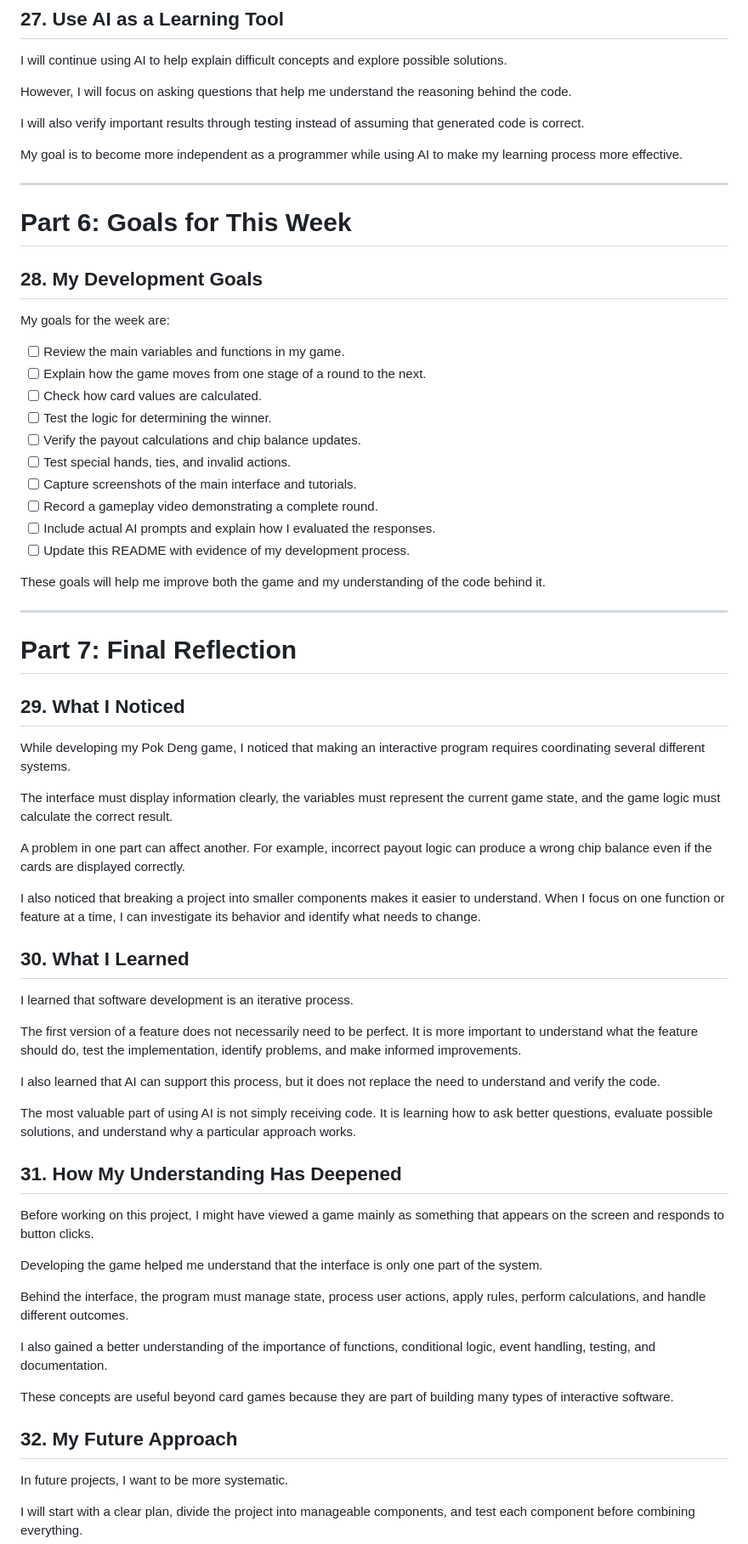
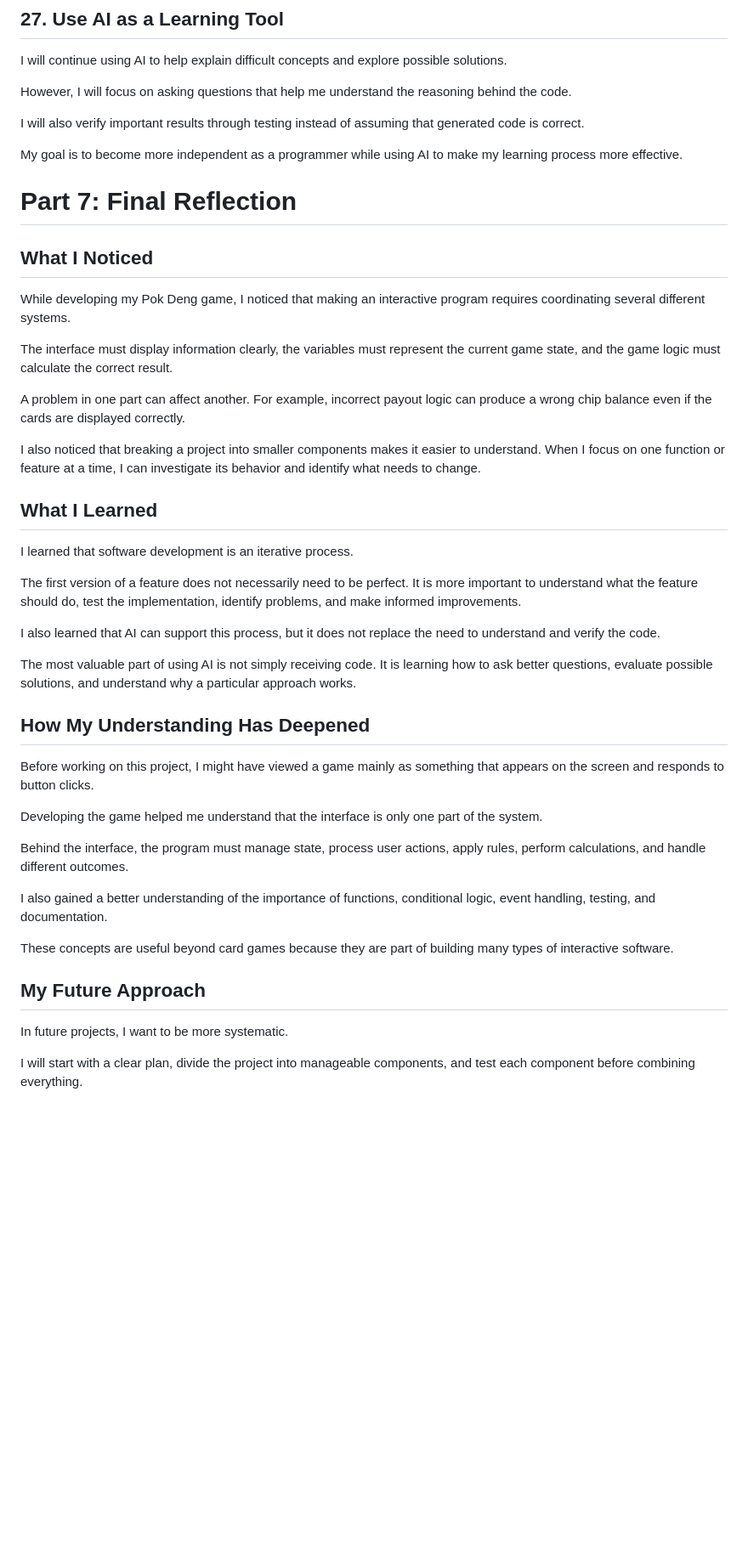
Before and after one commit to Wachirachet-Manwichachai/Wachirachet-Manwichachai.github.io, a Markdown page: projects/Game/Games.md, the part around one of its changes. Shown at 85% size. Drawn GitHub-style; blank space fills up the shorter version.

```diff
--- a/projects/Game/Games.md
+++ b/projects/Game/Games.md
@@ -311,32 +312,9 @@ I will also verify important results through testing instead of assuming that ge
 
 My goal is to become more independent as a programmer while using AI to make my learning process more effective.
 
----
-
-# Part 6: Goals for This Week
-
-## 28. My Development Goals
-
-My goals for the week are:
-
-- [ ] Review the main variables and functions in my game.
-- [ ] Explain how the game moves from one stage of a round to the next.
-- [ ] Check how card values are calculated.
-- [ ] Test the logic for determining the winner.
-- [ ] Verify the payout calculations and chip balance updates.
-- [ ] Test special hands, ties, and invalid actions.
-- [ ] Capture screenshots of the main interface and tutorials.
-- [ ] Record a gameplay video demonstrating a complete round.
-- [ ] Include actual AI prompts and explain how I evaluated the responses.
-- [ ] Update this README with evidence of my development process.
-
-These goals will help me improve both the game and my understanding of the code behind it.
-
----
-
 # Part 7: Final Reflection
 
-## 29. What I Noticed
+## What I Noticed
 
 While developing my Pok Deng game, I noticed that making an interactive program requires coordinating several different systems.
 
@@ -346,7 +324,7 @@ A problem in one part can affect another. For example, incorrect payout logic ca
 
 I also noticed that breaking a project into smaller components makes it easier to understand. When I focus on one function or feature at a time, I can investigate its behavior and identify what needs to change.
 
-## 30. What I Learned
+## What I Learned
 
 I learned that software development is an iterative process.
 
@@ -356,7 +334,7 @@ I also learned that AI can support this process, but it does not replace the nee
 
 The most valuable part of using AI is not simply receiving code. It is learning how to ask better questions, evaluate possible solutions, and understand why a particular approach works.
 
-## 31. How My Understanding Has Deepened
+## How My Understanding Has Deepened
 
 Before working on this project, I might have viewed a game mainly as something that appears on the screen and responds to button clicks.
 
@@ -368,7 +346,7 @@ I also gained a better understanding of the importance of functions, conditional
 
 These concepts are useful beyond card games because they are part of building many types of interactive software.
 
-## 32. My Future Approach
+## My Future Approach
 
 In future projects, I want to be more systematic.
 
```
Also changed, not shown: other parts of projects/Game/Games.md (+31 -30 lines).
